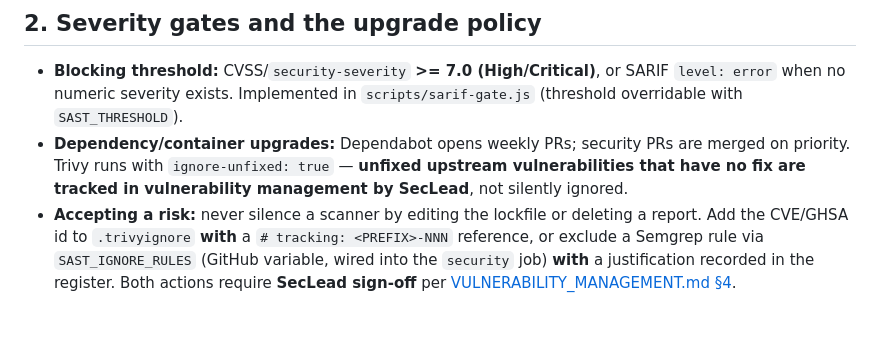
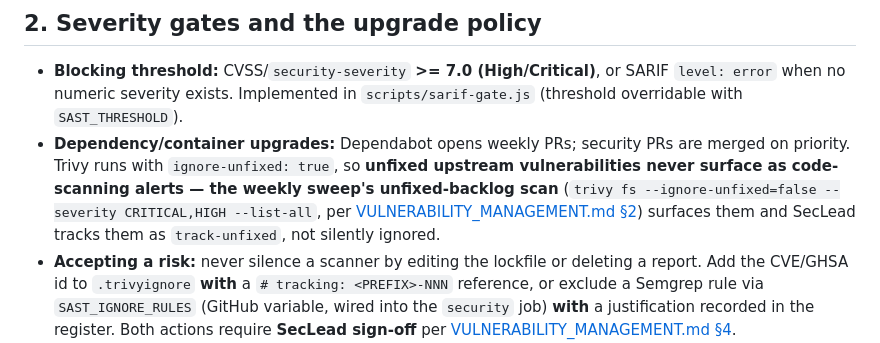
Before and after one commit to shakeel121/creative-digital-company, a Markdown page: docs/CICD_SECURITY_SCANNING.md, the part around the change. Rendered like a GitHub page; blank space fills up the shorter version.

```diff
--- a/docs/CICD_SECURITY_SCANNING.md
+++ b/docs/CICD_SECURITY_SCANNING.md
@@ -34,8 +34,11 @@ Findings from all SARIF-producing tools are uploaded to GitHub code scanning
   `level: error` when no numeric severity exists. Implemented in
   `scripts/sarif-gate.js` (threshold overridable with `SAST_THRESHOLD`).
 - **Dependency/container upgrades:** Dependabot opens weekly PRs; security PRs are merged on
-  priority. Trivy runs with `ignore-unfixed: true` — **unfixed upstream vulnerabilities that have
-  no fix are tracked in vulnerability management by SecLead**, not silently ignored.
+  priority. Trivy runs with `ignore-unfixed: true`, so **unfixed upstream vulnerabilities never
+  surface as code-scanning alerts — the weekly sweep's unfixed-backlog scan**
+  (`trivy fs --ignore-unfixed=false --severity CRITICAL,HIGH --list-all`, per
+  [VULNERABILITY_MANAGEMENT.md §2](/CRE/issues/CRE-68#document-vulnerability-management))
+  surfaces them and SecLead tracks them as `track-unfixed`, not silently ignored.
 - **Accepting a risk:** never silence a scanner by editing the lockfile or deleting a report.
   Add the CVE/GHSA id to `.trivyignore` **with** a `# tracking: <PREFIX>-NNN` reference, or
   exclude a Semgrep rule via `SAST_IGNORE_RULES` (GitHub variable, wired into the `security`
```
Also changed, not shown: docs/VULNERABILITY_MANAGEMENT.md (+24 -6 lines).
